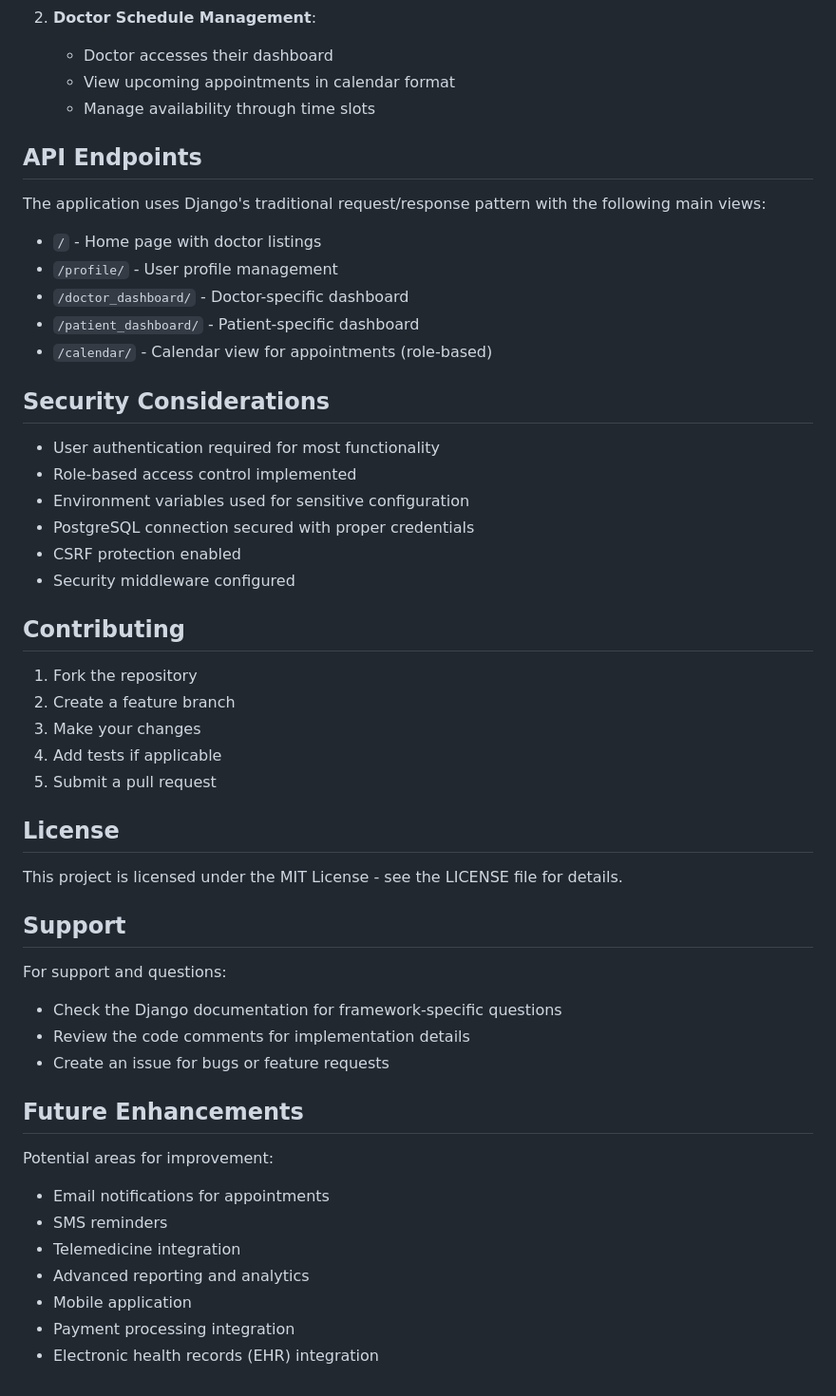
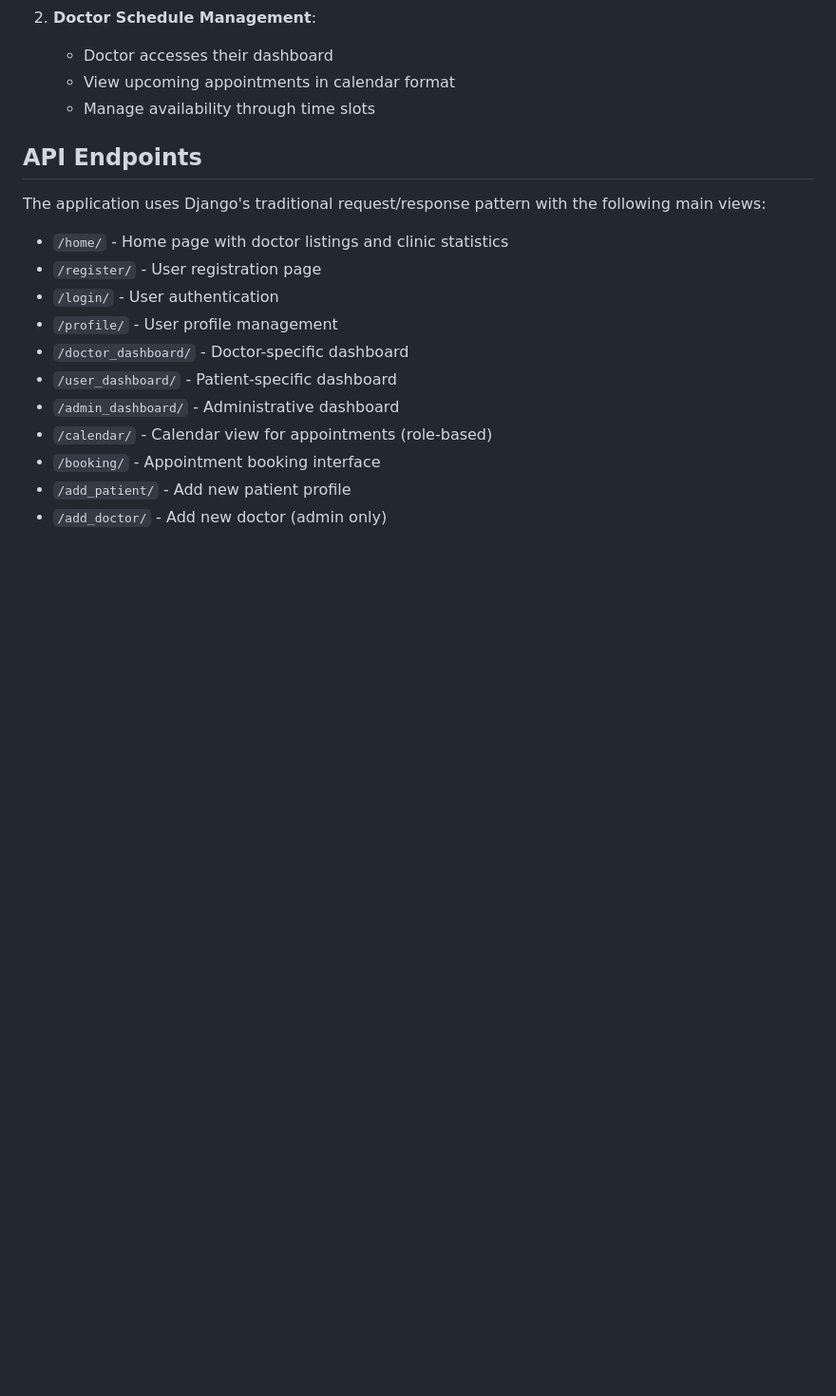
Before and after one commit to xkicken/ClinicSystem, a Markdown page: README.md, the part around one of its changes. Shown at 95% size. Drawn GitHub-style; blank space fills up the shorter version.

Commit message:
doc: update README.md

```diff
--- a/README.md
+++ b/README.md
@@ -189,47 +192,14 @@ Ensure the following environment variables are set in your deployment environmen
 ## API Endpoints
 
 The application uses Django's traditional request/response pattern with the following main views:
-- `/` - Home page with doctor listings
+- `/home/` - Home page with doctor listings and clinic statistics
+- `/register/` - User registration page
+- `/login/` - User authentication
 - `/profile/` - User profile management
 - `/doctor_dashboard/` - Doctor-specific dashboard
-- `/patient_dashboard/` - Patient-specific dashboard
+- `/user_dashboard/` - Patient-specific dashboard
+- `/admin_dashboard/` - Administrative dashboard
 - `/calendar/` - Calendar view for appointments (role-based)
-
-## Security Considerations
-
-- User authentication required for most functionality
-- Role-based access control implemented
-- Environment variables used for sensitive configuration
-- PostgreSQL connection secured with proper credentials
-- CSRF protection enabled
-- Security middleware configured
-
-## Contributing
-
-1. Fork the repository
-2. Create a feature branch
-3. Make your changes
-4. Add tests if applicable
-5. Submit a pull request
-
-## License
-
-This project is licensed under the MIT License - see the LICENSE file for details.
-
-## Support
-
-For support and questions:
-- Check the Django documentation for framework-specific questions
-- Review the code comments for implementation details
-- Create an issue for bugs or feature requests
-
-## Future Enhancements
-
-Potential areas for improvement:
-- Email notifications for appointments
-- SMS reminders
-- Telemedicine integration
-- Advanced reporting and analytics
-- Mobile application
-- Payment processing integration
-- Electronic health records (EHR) integration
+- `/booking/` - Appointment booking interface
+- `/add_patient/` - Add new patient profile
+- `/add_doctor/` - Add new doctor (admin only)
```
Also changed, not shown: other parts of README.md (+4 -1 lines).
